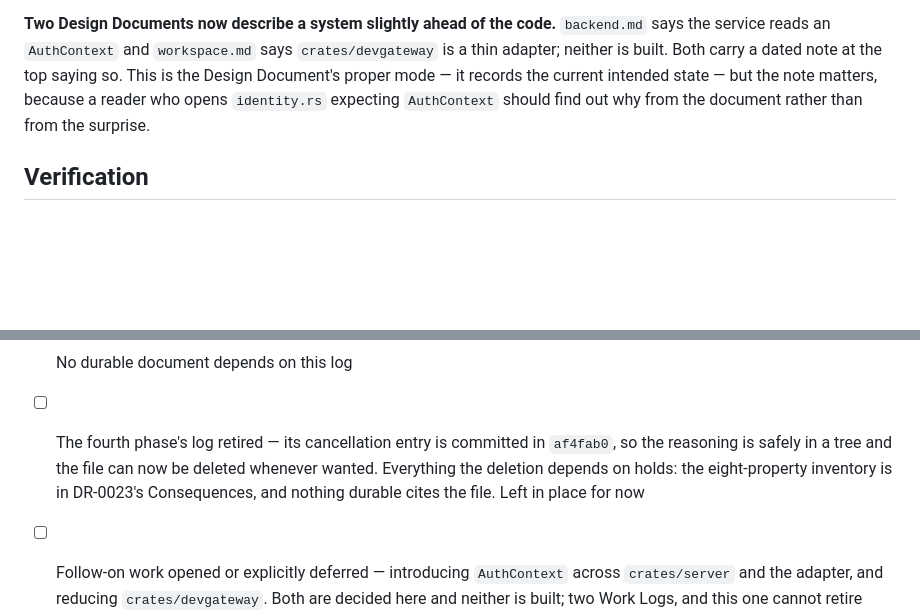
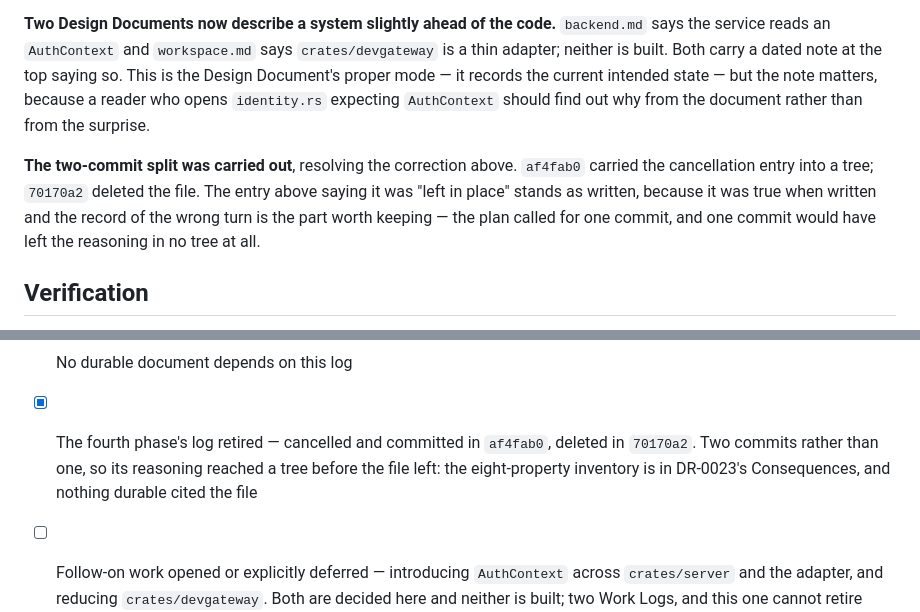
Before and after one commit to mitsuhitofujita/rust-leptos-axum-aws, a Markdown page: docs/work/2026-08-13-local-development-policy.md, 2 parts joined by grey strips. Drawn GitHub-style; blank space fills up the shorter version.

Commit message:
docs: tick the fourth phase off the policy log's retirement
The log was deleted in 70170a2 while the checklist still said it was
left in place, so the item was false the moment that commit landed.

Progress records the resolution as a new entry rather than by editing the
one that said the file was still there. That entry was true when written,
and a Work Log keeps its wrong turns visible: the plan called for a single
commit, which would have left the cancellation reasoning in no tree at
all, and the correction is worth more than a tidy record.

Co-Authored-By: Claude Opus 5 <noreply@anthropic.com>

```diff
--- a/docs/work/2026-08-13-local-development-policy.md
+++ b/docs/work/2026-08-13-local-development-policy.md
@@ -244,6 +244,13 @@ current intended state — but the note matters, because a reader who opens
 `identity.rs` expecting `AuthContext` should find out why from the document
 rather than from the surprise.
 
+**The two-commit split was carried out**, resolving the correction above.
+`af4fab0` carried the cancellation entry into a tree; `70170a2` deleted the file.
+The entry above saying it was "left in place" stands as written, because it was
+true when written and the record of the wrong turn is the part worth keeping —
+the plan called for one commit, and one commit would have left the reasoning in
+no tree at all.
+
 ## Verification
 
 Nothing to verify by execution: this log's product is documents. It is checked by
@@ -282,11 +289,10 @@ the durable layer being consistent afterwards, and each of these was run.
       structurally rather than tested around (DR-0024 Context); the SAM boundary
       (DR-0023 Alternatives)
 - [ ] No durable document depends on this log
-- [ ] The fourth phase's log retired — its cancellation entry is committed in
-      `af4fab0`, so the reasoning is safely in a tree and the file can now be
-      deleted whenever wanted. Everything the deletion depends on holds: the
-      eight-property inventory is in DR-0023's Consequences, and nothing durable
-      cites the file. Left in place for now
+- [x] The fourth phase's log retired — cancelled and committed in `af4fab0`,
+      deleted in `70170a2`. Two commits rather than one, so its reasoning
+      reached a tree before the file left: the eight-property inventory is in
+      DR-0023's Consequences, and nothing durable cited the file
 - [ ] Follow-on work opened or explicitly deferred — introducing `AuthContext`
       across `crates/server` and the adapter, and reducing `crates/devgateway`.
       Both are decided here and neither is built; two Work Logs, and this one
```
